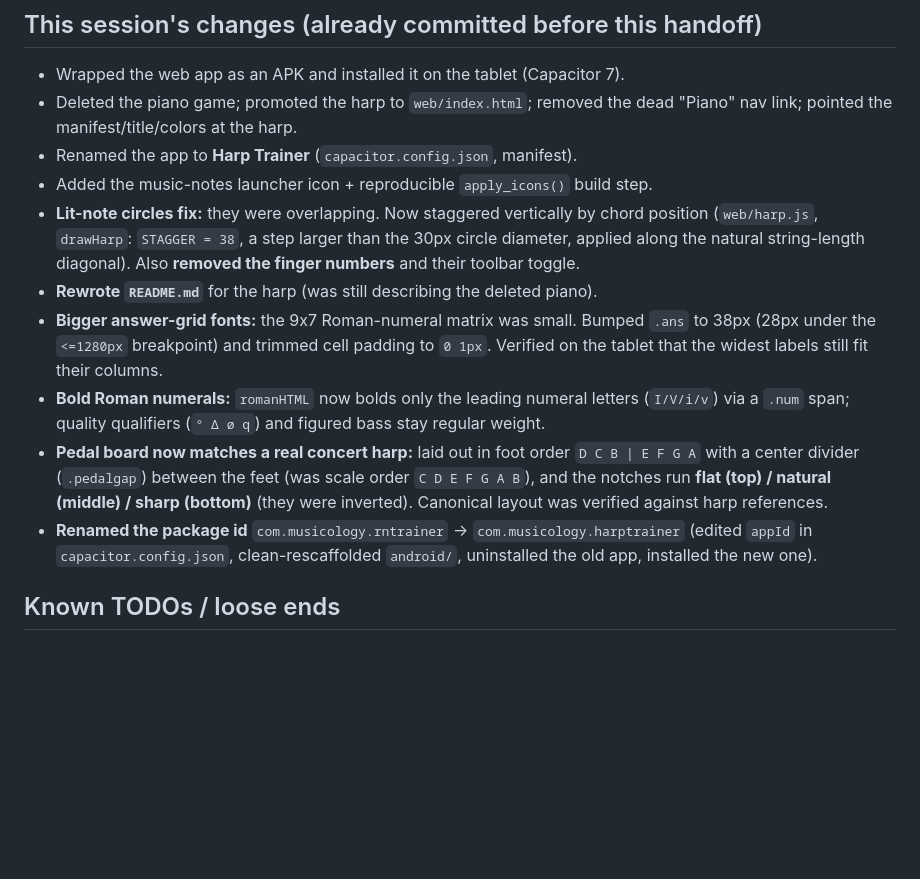
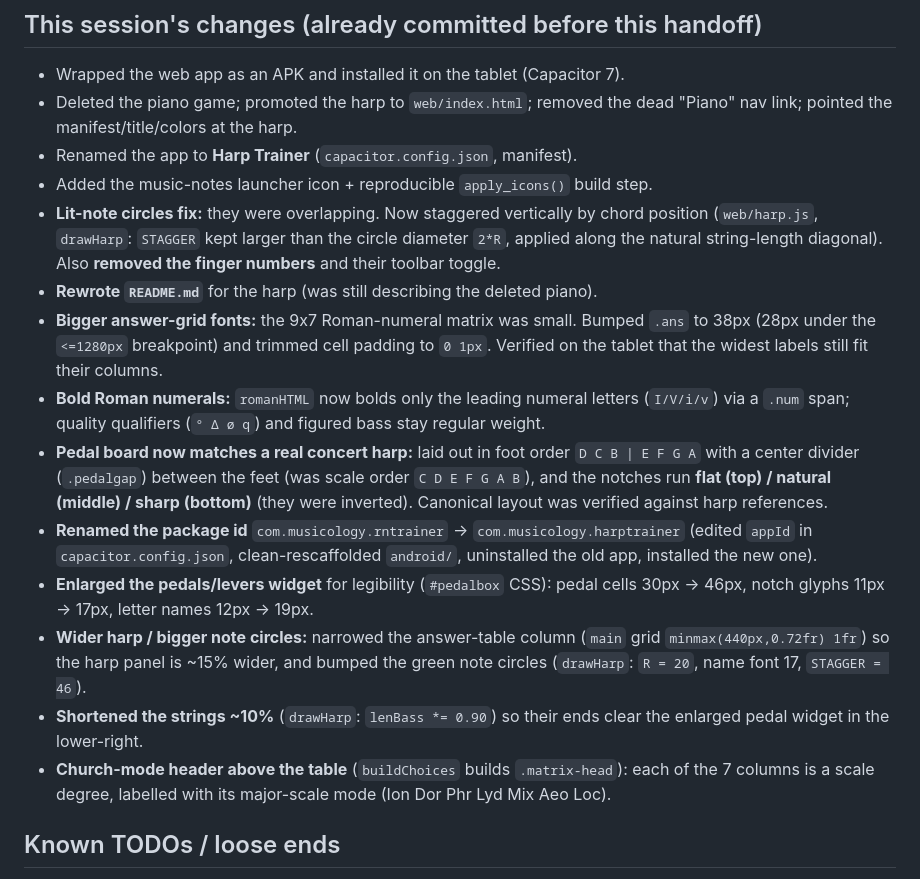
Before and after one commit to jclements3/musicology, a Markdown page: HANDOFF.md, the part around the change. GitHub-like rendering; blank space fills up the shorter version.

Commit message:
Update HANDOFF.md with latest harp UI changes
Record the enlarged pedal widget, wider-harp/bigger-circle layout, ~10%
string shortening, and the church-mode table header in the session log.
De-stale the lit-note-circle note (STAGGER is now value-agnostic).

Co-Authored-By: Claude Opus 4.8 (1M context) <noreply@anthropic.com>

```diff
--- a/HANDOFF.md
+++ b/HANDOFF.md
@@ -79,8 +79,8 @@ Android resources (those live under the gitignored `android/`).
 - Renamed the app to **Harp Trainer** (`capacitor.config.json`, manifest).
 - Added the music-notes launcher icon + reproducible `apply_icons()` build step.
 - **Lit-note circles fix:** they were overlapping. Now staggered vertically by
-  chord position (`web/harp.js`, `drawHarp`: `STAGGER = 38`, a step larger than the
-  30px circle diameter, applied along the natural string-length diagonal). Also
+  chord position (`web/harp.js`, `drawHarp`: `STAGGER` kept larger than the circle
+  diameter `2*R`, applied along the natural string-length diagonal). Also
   **removed the finger numbers** and their toolbar toggle.
 - **Rewrote `README.md`** for the harp (was still describing the deleted piano).
 - **Bigger answer-grid fonts:** the 9x7 Roman-numeral matrix was small. Bumped
@@ -97,6 +97,16 @@ Android resources (those live under the gitignored `android/`).
 - **Renamed the package id** `com.musicology.rntrainer` -> `com.musicology.harptrainer`
   (edited `appId` in `capacitor.config.json`, clean-rescaffolded `android/`,
   uninstalled the old app, installed the new one).
+- **Enlarged the pedals/levers widget** for legibility (`#pedalbox` CSS): pedal
+  cells 30px -> 46px, notch glyphs 11px -> 17px, letter names 12px -> 19px.
+- **Wider harp / bigger note circles:** narrowed the answer-table column
+  (`main` grid `minmax(440px,0.72fr) 1fr`) so the harp panel is ~15% wider, and
+  bumped the green note circles (`drawHarp`: `R = 20`, name font 17, `STAGGER = 46`).
+- **Shortened the strings ~10%** (`drawHarp`: `lenBass *= 0.90`) so their ends clear
+  the enlarged pedal widget in the lower-right.
+- **Church-mode header above the table** (`buildChoices` builds `.matrix-head`):
+  each of the 7 columns is a scale degree, labelled with its major-scale mode
+  (Ion Dor Phr Lyd Mix Aeo Loc).
 
 ## Known TODOs / loose ends
 
```
